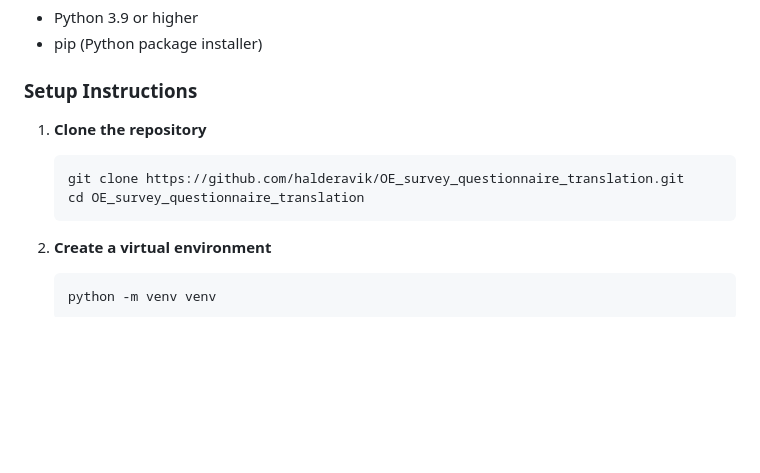
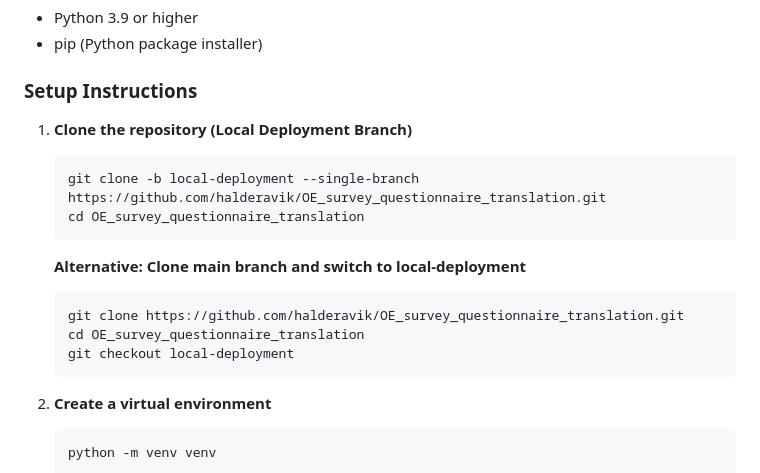
Before and after one commit to halderavik/OE_survey_questionnaire_translation, a Markdown page: README.md, the part around the change. GitHub-like rendering; blank space fills up the shorter version.

Commit message:
docs: Update README.md with local-deployment branch clone instructions

````diff
--- a/README.md
+++ b/README.md
@@ -31,10 +31,17 @@ A professional web application built with Flask that enables researchers and sur
 
 ### Setup Instructions
 
-1. **Clone the repository**
+1. **Clone the repository (Local Deployment Branch)**
+   ```bash
+   git clone -b local-deployment --single-branch https://github.com/halderavik/OE_survey_questionnaire_translation.git
+   cd OE_survey_questionnaire_translation
+   ```
+
+   **Alternative: Clone main branch and switch to local-deployment**
    ```bash
    git clone https://github.com/halderavik/OE_survey_questionnaire_translation.git
    cd OE_survey_questionnaire_translation
+   git checkout local-deployment
    ```
 
 2. **Create a virtual environment**
````
